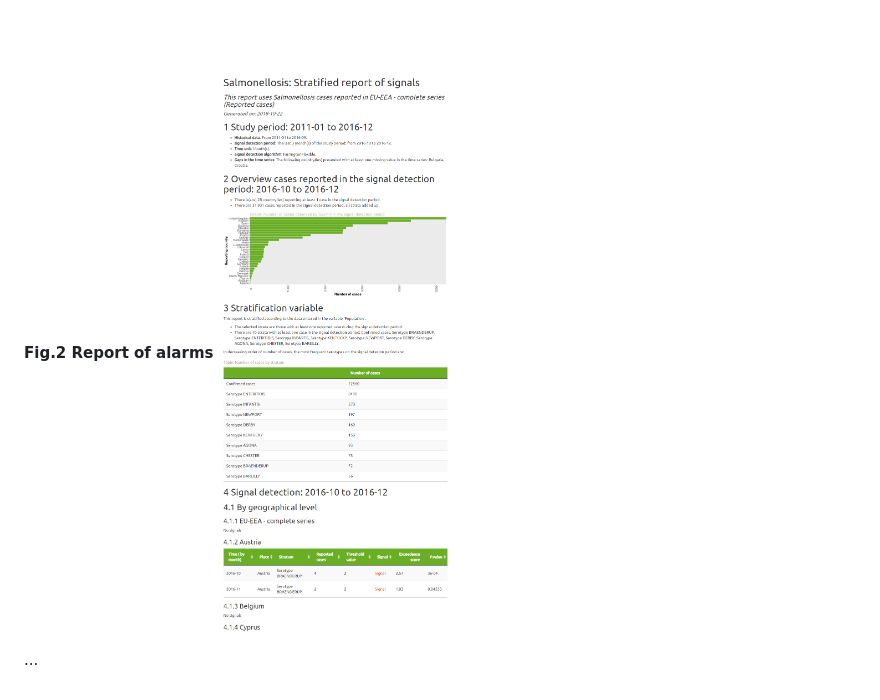
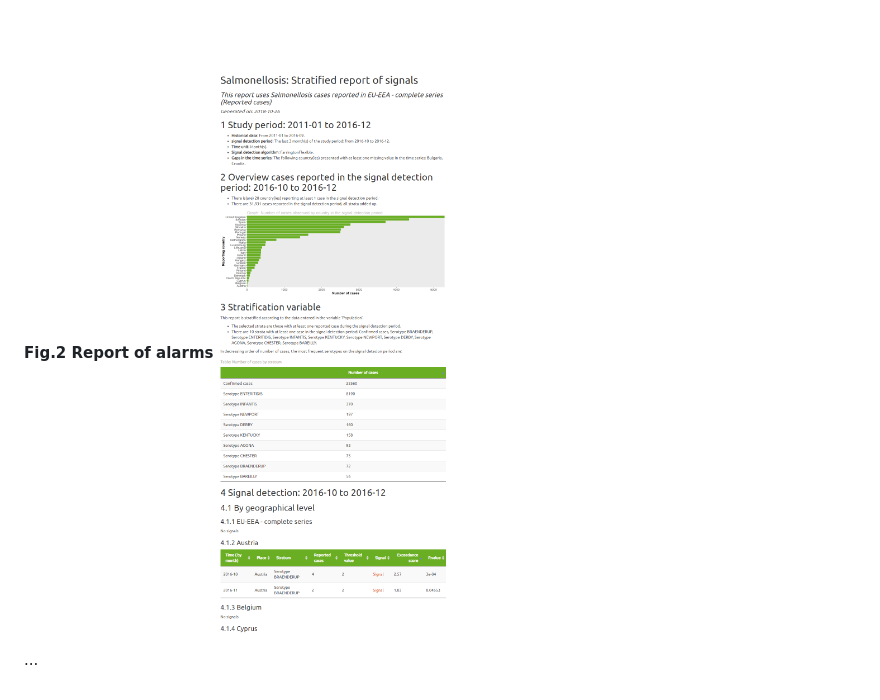
Before and after one commit to EU-ECDC/EpiSignalDetection, a Markdown page: README.md, the part around the change. GitHub-like rendering; pictures changed too: vignettes/img/report_screenshot_20181022.PNG (deleted), vignettes/img/report_screenshot_20181026.PNG (added).

Commit message:
Shiny theme and update of the report screenshot in the README file

```diff
--- a/README.md
+++ b/README.md
@@ -25,6 +25,6 @@ __Fig.1 Signal detection tool for monitoring infectious diseases in TESSy__
 <br>
 
 __Fig.2 Report of alarms__
-![](vignettes/img/report_screenshot_20181022.PNG "Fig.2 Report of alarms")
+![](vignettes/img/report_screenshot_20181026.PNG "Fig.2 Report of alarms")
 
 ...
```
Also changed, not shown: 4 other files.
